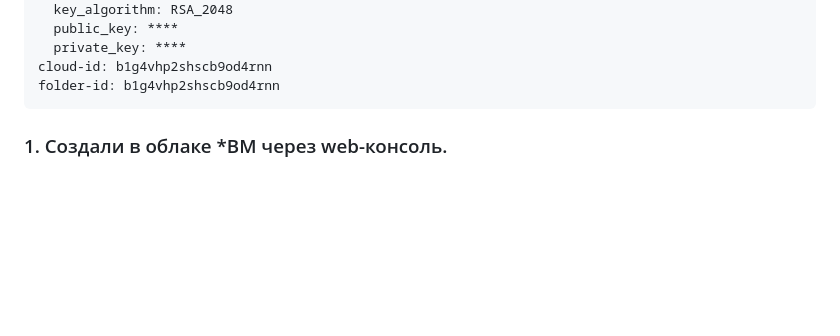
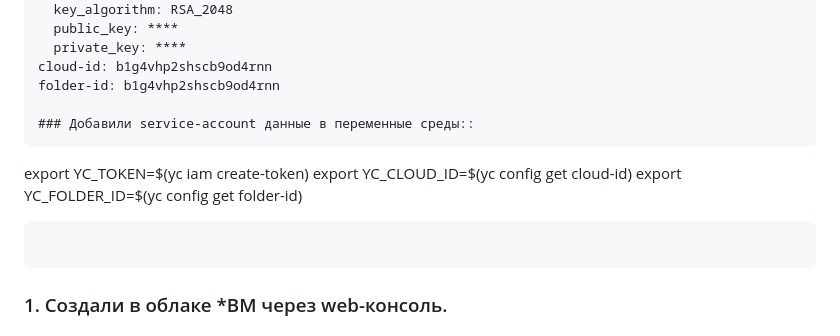
Before and after one commit to lauragrechenko/devops-net-homework, a Markdown page: ter-homeworks-01/readme.md, the part around the change. Rendered like a GitHub page; blank space fills up the shorter version.

````diff
--- a/ter-homeworks-01/readme.md
+++ b/ter-homeworks-01/readme.md
@@ -120,6 +120,14 @@ service-account-key:
   private_key: ****
 cloud-id: b1g4vhp2shscb9od4rnn
 folder-id: b1g4vhp2shscb9od4rnn
+
+### Добавили service-account данные в переменные среды::
+```
+export YC_TOKEN=$(yc iam create-token)
+export YC_CLOUD_ID=$(yc config get cloud-id)
+export YC_FOLDER_ID=$(yc config get folder-id)
+```
+
 ```
 ### 1. Создали в облаке *ВМ через web-консоль.
 ### 2. Подключились к ВМ по ssh и установили стек docker.
````
